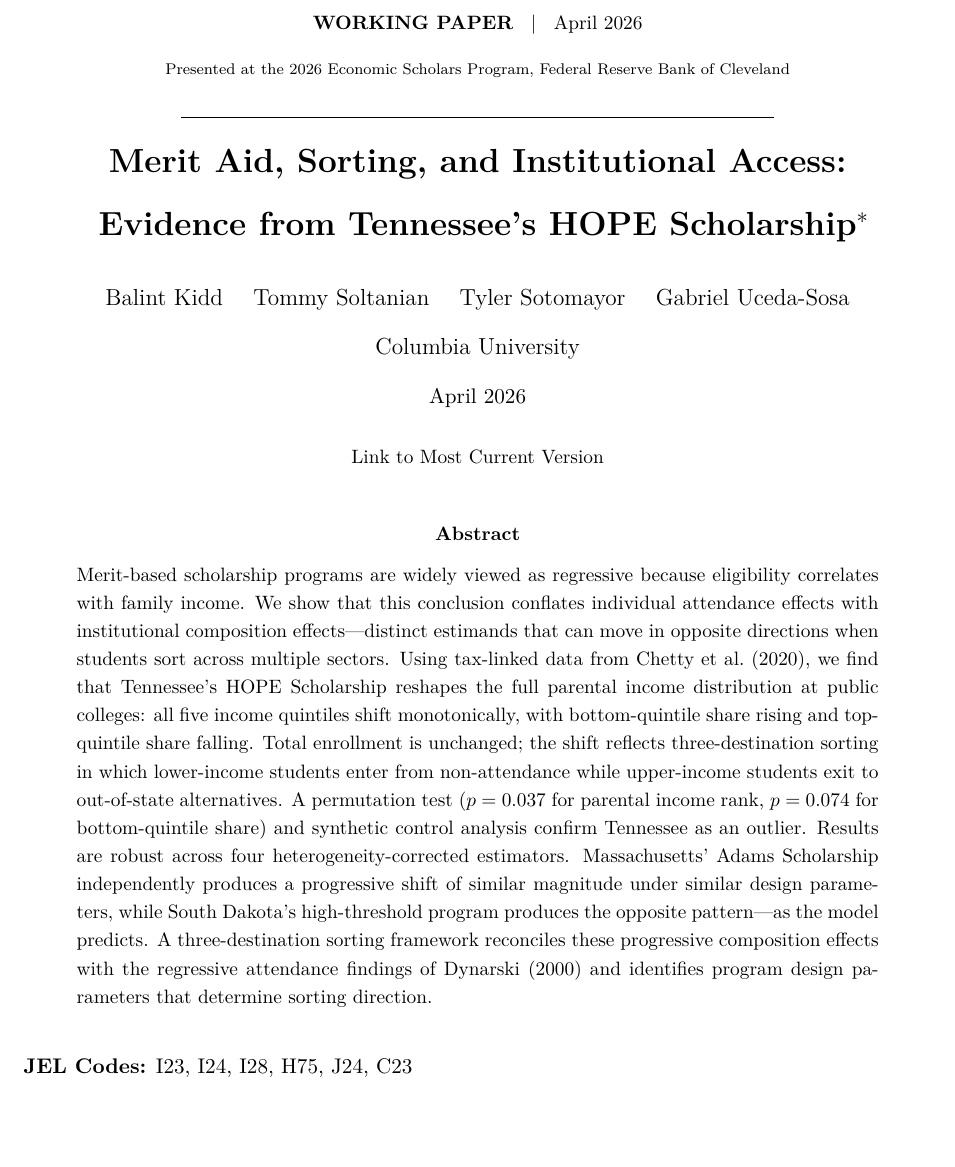
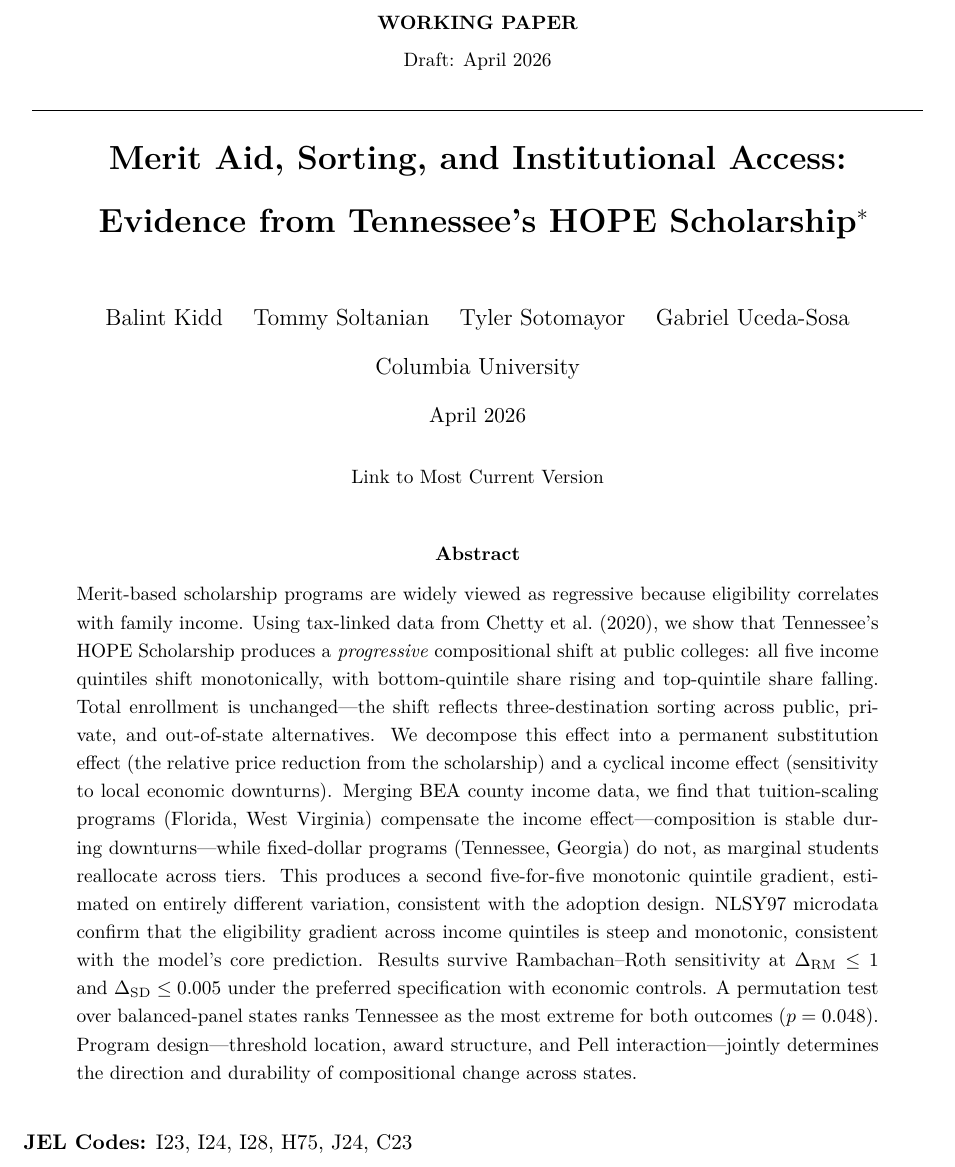
Before and after one commit to tylersotomayor/merit-aid-working-paper, a LaTeX paper (main.tex): part of page 1 of 85, cut so that both start at the same text, the shorter picture padded with empty space. Compiled offline with pdfLaTeX.

Commit message:
feat: updated abstract

```diff
--- a/main.tex
+++ b/main.tex
@@ -53,7 +53,7 @@
 
 % ---- Paths ----
 % Figures: paper/figures/ for paper-ready, ../output/figures/ for analysis output
-\graphicspath{{figures/}}
+\graphicspath{{figures/}{../output/figures/}}
 % Tables: \input with relative path from paper/
 % e.g., \input{tables/tab_main_results}
 
@@ -79,5 +79,3 @@
     \raisebox{-1.10in}{%
       \parbox{\paperwidth}{%
         \centering
-        {\small\bfseries WORKING PAPER} \enspace{\small\textbar} \enspace{\small April 2026}\\[0.1em]
-        {\scriptsize Presented at the \href{https://www.clevelandfed.org/events/economic-scholars-program}{\textup{2026 Economic Scholars Program}}, Federal Reserve Bank of Cleveland}\\[0.05em]
@@ -85,3 +84,4 @@
+        \rule{0.75\paperwidth}{0.4pt}%
       }%
     }%
   }%
@@ -91,7 +121,62 @@
+\date{\vspace{-3em}}
+
 % ============================================================
-%  FRONT MATTER (title, authors, abstract, keywords)
+\begin{document}
 % ============================================================
-\input{sections/frontmatter}
+
+\workingpaperheader
+
+\begingroup
+\onehalfspacing
+\maketitle
+
+\vspace{1em}
+
+\begin{abstract}
+\noindent
+Merit-based scholarship programs are widely viewed as regressive
+because eligibility correlates with family income. Using tax-linked
+data from \textcite{chetty2020mobility}, we show that Tennessee's HOPE
+Scholarship produces a \emph{progressive} compositional shift at
+public colleges: all five income quintiles shift monotonically, with
+bottom-quintile share rising and top-quintile share falling. Total
+enrollment is unchanged---the shift reflects three-destination sorting
+across public, private, and out-of-state alternatives. We decompose
+this effect into a permanent substitution effect (the relative price
+reduction from the scholarship) and a cyclical income effect
+(sensitivity to local economic downturns). Merging BEA county income
+data, we find that tuition-scaling programs (Florida, West Virginia)
+compensate the income effect---composition is stable during
+downturns---while fixed-dollar programs (Tennessee, Georgia) do not,
+as marginal students reallocate across tiers. This produces a second
+five-for-five monotonic quintile gradient, estimated on entirely
+different variation, consistent with the adoption design. NLSY97
+microdata confirm that the eligibility gradient across income
+quintiles is steep and monotonic, consistent with the model's core
+prediction. Results survive Rambachan--Roth sensitivity at
+$\Delta_\text{RM} \leq 1$ and $\Delta_\text{SD} \leq 0.005$ under
+the preferred specification with economic controls. A permutation
+test over balanced-panel states ranks Tennessee as the most extreme
+for both outcomes ($p = 0.048$). Program design---threshold location,
+award structure, and Pell interaction---jointly determines the
+direction and durability of compositional change across states.
+\end{abstract}
+
+\vspace{1em}
+
+\noindent \textbf{JEL Codes:} I23, I24, I28, H75, J24, C23
+
+\vspace{0.25em}
+
+\noindent \textbf{Keywords:} merit aid, college composition, sorting, HOPE Scholarship, difference-in-differences
+
+\endgroup
+
+\doublespacing
+\newpage
+
+\tableofcontents
+\newpage
 
 % ============================================================
 %  BODY
```
Also changed, not shown: main.pdf, main.tex (33 more changed lines).
